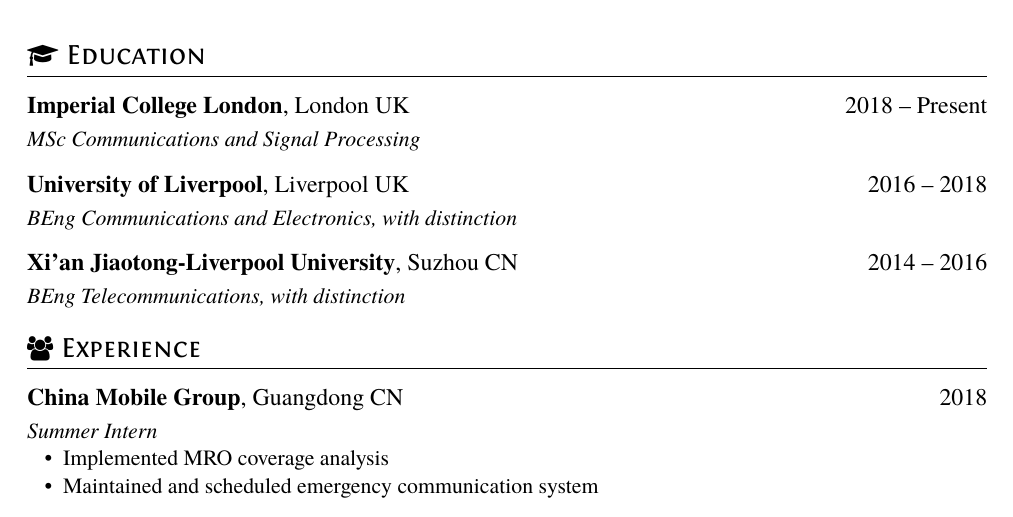
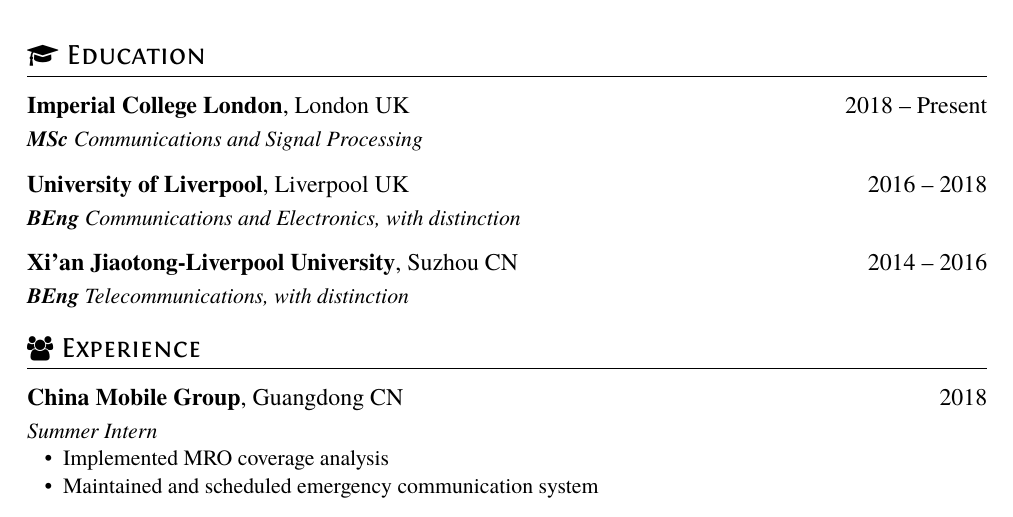
Before and after one commit to snowztail/resume, a LaTeX CV (latex/en_GB/resume.tex): part of the page, cut so that both start at the same text. Compiled offline with XeLaTeX.

Commit message:
Use bold degrees

```diff
--- a/latex/en_GB/resume.tex
+++ b/latex/en_GB/resume.tex
@@ -30,11 +30,11 @@
 
 \section{\faGraduationCap\ Education}
 \datedsubsection{\textbf{Imperial College London}, London UK}{2018 -- Present}
-\textit{MSc Communications and Signal Processing}
+\textit{\textbf{MSc} Communications and Signal Processing}
 \datedsubsection{\textbf{University of Liverpool}, Liverpool UK}{2016 -- 2018}
-\textit{BEng Communications and Electronics, with distinction}
+\textit{\textbf{BEng} Communications and Electronics, with distinction}
 \datedsubsection{\textbf{Xi'an Jiaotong-Liverpool University}, Suzhou CN}{2014 -- 2016}
-\textit{BEng Telecommunications, with distinction}
+\textit{\textbf{BEng} Telecommunications, with distinction}
 
 \section{\faUsers\ Experience}
 \datedsubsection{\textbf{China Mobile Group}, Guangdong CN}{2018}
```
Also changed, not shown: resume.pdf.
